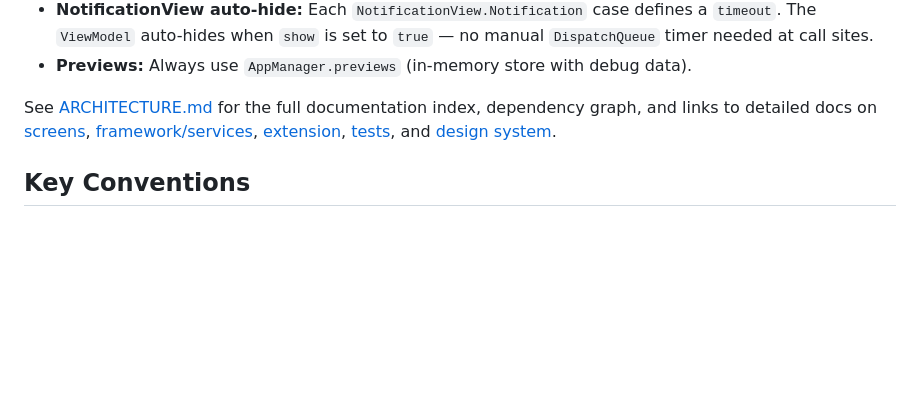
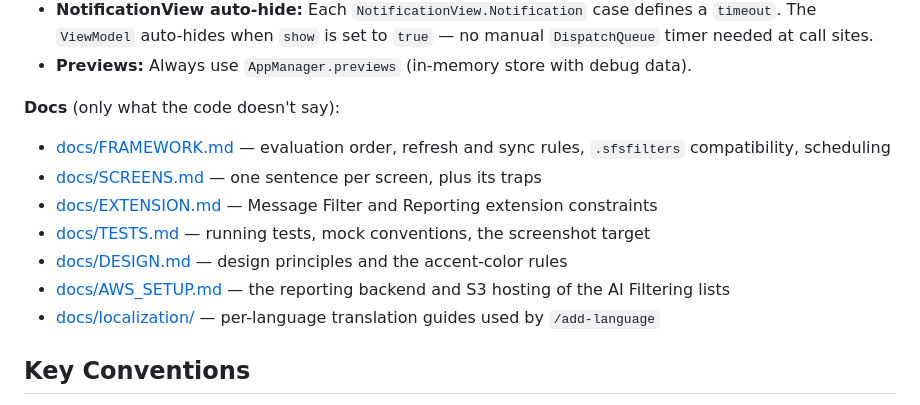
Before and after one commit to adibendahan/SimplyFilterSMS-iOS, a Markdown page: CLAUDE.md, the part around the change. Rendered like a GitHub page; blank space fills up the shorter version.

```diff
--- a/CLAUDE.md
+++ b/CLAUDE.md
@@ -84,7 +84,14 @@ Every screen follows the same structure:
 - **NotificationView auto-hide:** Each `NotificationView.Notification` case defines a `timeout`. The `ViewModel` auto-hides when `show` is set to `true` — no manual `DispatchQueue` timer needed at call sites.
 - **Previews:** Always use `AppManager.previews` (in-memory store with debug data).
 
-See [ARCHITECTURE.md](ARCHITECTURE.md) for the full documentation index, dependency graph, and links to detailed docs on [screens](docs/SCREENS.md), [framework/services](docs/FRAMEWORK.md), [extension](docs/EXTENSION.md), [tests](docs/TESTS.md), and [design system](docs/DESIGN.md).
+**Docs** (only what the code doesn't say):
+- [docs/FRAMEWORK.md](docs/FRAMEWORK.md) — evaluation order, refresh and sync rules, `.sfsfilters` compatibility, scheduling
+- [docs/SCREENS.md](docs/SCREENS.md) — one sentence per screen, plus its traps
+- [docs/EXTENSION.md](docs/EXTENSION.md) — Message Filter and Reporting extension constraints
+- [docs/TESTS.md](docs/TESTS.md) — running tests, mock conventions, the screenshot target
+- [docs/DESIGN.md](docs/DESIGN.md) — design principles and the accent-color rules
+- [docs/AWS_SETUP.md](docs/AWS_SETUP.md) — the reporting backend and S3 hosting of the AI Filtering lists
+- [docs/localization/](docs/localization/) — per-language translation guides used by `/add-language`
 
 ## Key Conventions
 
```
Also changed, not shown: ARCHITECTURE.md (deleted, +0 -84 lines).
